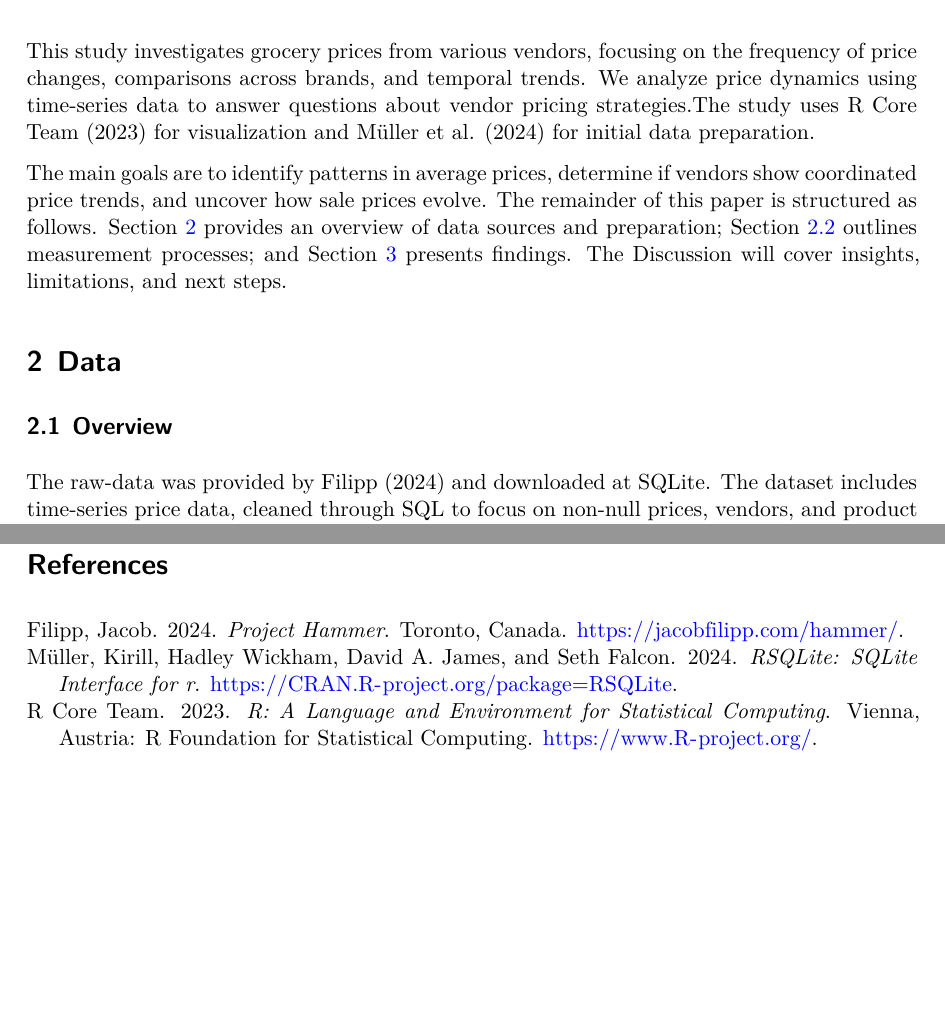
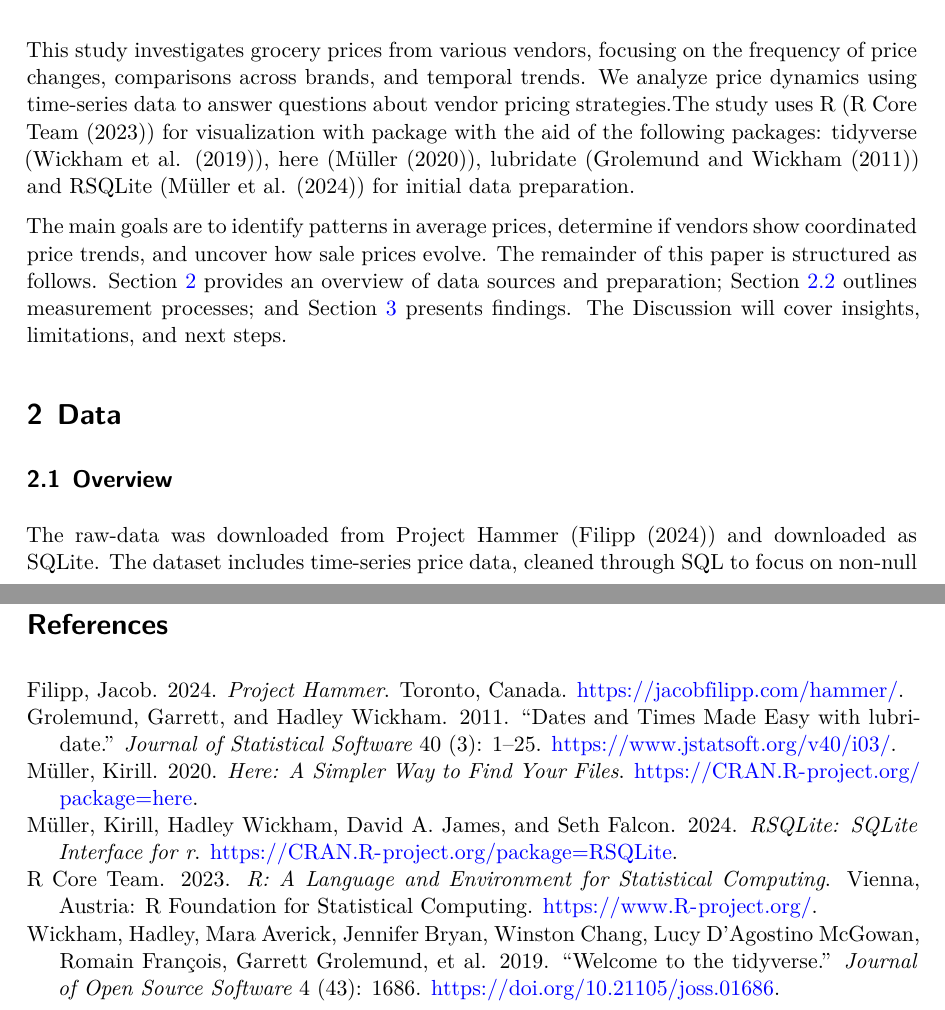
Before and after one commit to chenikabukes/project_hammer, a Quarto document (paper/paper.qmd): two parts of pages 1 and 6 of 6, joined at a grey line, cut so that both start at the same text, the shorter picture padded with empty space. The pictures show the output file paper/paper.pdf that the author committed with the source.

Commit message:
Added citations for libraries.

```diff
--- a/paper/paper.qmd
+++ b/paper/paper.qmd
@@ -31,7 +30,7 @@ library(rstanarm)
 
 # Introduction
 
-This study investigates grocery prices from various vendors, focusing on the frequency of price changes, comparisons across brands, and temporal trends. We analyze price dynamics using time-series data to answer questions about vendor pricing strategies.The study uses @citeR for visualization and @RSQLite for initial data preparation.
+This study investigates grocery prices from various vendors, focusing on the frequency of price changes, comparisons across brands, and temporal trends. We analyze price dynamics using time-series data to answer questions about vendor pricing strategies.The study uses R (@citeR) for visualization with package with the aid of the following packages: tidyverse (@tidyverse), here (@here), lubridate (@lubridate) and RSQLite (@RSQLite) for initial data preparation.
 
 The main goals are to identify patterns in average prices, determine if vendors show coordinated price trends, and uncover how sale prices evolve. The remainder of this paper is structured as follows. @sec-data provides an overview of data sources and preparation; @sec-measurement outlines measurement processes; and @sec-results presents findings. The Discussion will cover insights, limitations, and next steps.
 
@@ -40,7 +39,7 @@ The main goals are to identify patterns in average prices, determine if vendors
 
 ## Overview
 
-The raw-data was provided by @Grocery and downloaded at SQLite. The dataset includes time-series price data, cleaned through SQL to focus on non-null prices, vendors, and product identifiers.
+The raw-data was downloaded from Project Hammer (@Grocery) and downloaded as SQLite. The dataset includes time-series price data, cleaned through SQL to focus on non-null prices, vendors, and product identifiers.
 
 
 ## Measurement {#sec-measurement}
--- a/paper/references.bib
+++ b/paper/references.bib
@@ -30,3 +30,33 @@
     publisher = {Chapman; Hall/CRC},
     url = {https://tellingstorieswithdata.com/}
   }
+
+  @Article{tidyverse,
+    title = {Welcome to the {tidyverse}},
+    author = {Hadley Wickham and Mara Averick and Jennifer Bryan and Winston Chang and Lucy D'Agostino McGowan and Romain François and Garrett Grolemund and Alex Hayes and Lionel Henry and Jim Hester and Max Kuhn and Thomas Lin Pedersen and Evan Miller and Stephan Milton Bache and Kirill Müller and Jeroen Ooms and David Robinson and Dana Paige Seidel and Vitalie Spinu and Kohske Takahashi and Davis Vaughan and Claus Wilke and Kara Woo and Hiroaki Yutani},
+    year = {2019},
+    journal = {Journal of Open Source Software},
+    volume = {4},
+    number = {43},
+    pages = {1686},
+    doi = {10.21105/joss.01686},
+  }
+
+  @Manual{here,
+    title = {here: A Simpler Way to Find Your Files},
+    author = {Kirill Müller},
+    year = {2020},
+    note = {R package version 1.0.1},
+    url = {https://CRAN.R-project.org/package=here},
+  }
+
+  @Article{lubridate,
+    title = {Dates and Times Made Easy with {lubridate}},
+    author = {Garrett Grolemund and Hadley Wickham},
+    journal = {Journal of Statistical Software},
+    year = {2011},
+    volume = {40},
+    number = {3},
+    pages = {1--25},
+    url = {https://www.jstatsoft.org/v40/i03/},
+  }
```
Also changed, not shown: paper/paper.pdf, paper/paper.qmd (3 more changed lines), paper/references.bib (2 more changed lines).
